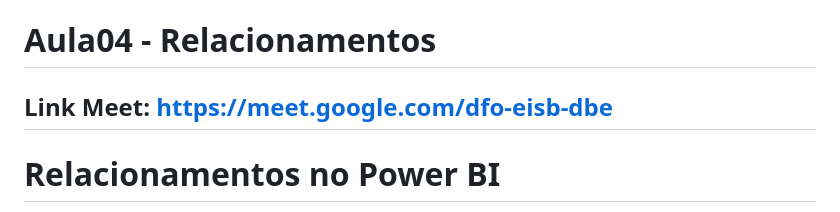
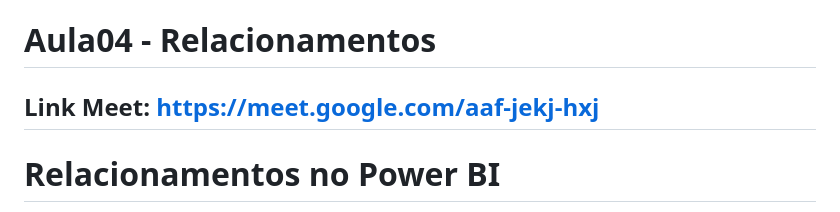
Before and after one commit to robsonbsouzaa/2025, a Markdown page: Power BI/aula04/README.md, the part around the change. Drawn GitHub-style.

```diff
--- a/Power BI/aula04/README.md
+++ b/Power BI/aula04/README.md
@@ -1,6 +1,6 @@
 # Aula04 - Relacionamentos
 
-## Link Meet: https://meet.google.com/dfo-eisb-dbe
+## Link Meet: https://meet.google.com/aaf-jekj-hxj
 
 # Relacionamentos no Power BI
 
```
